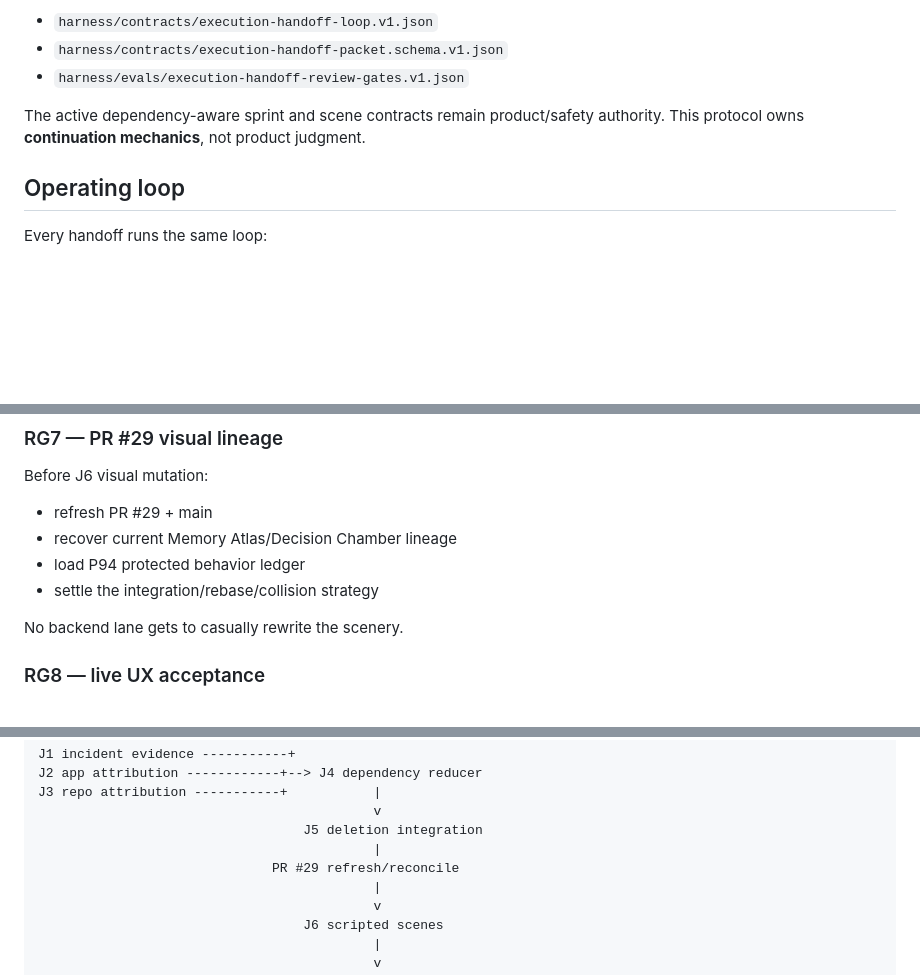
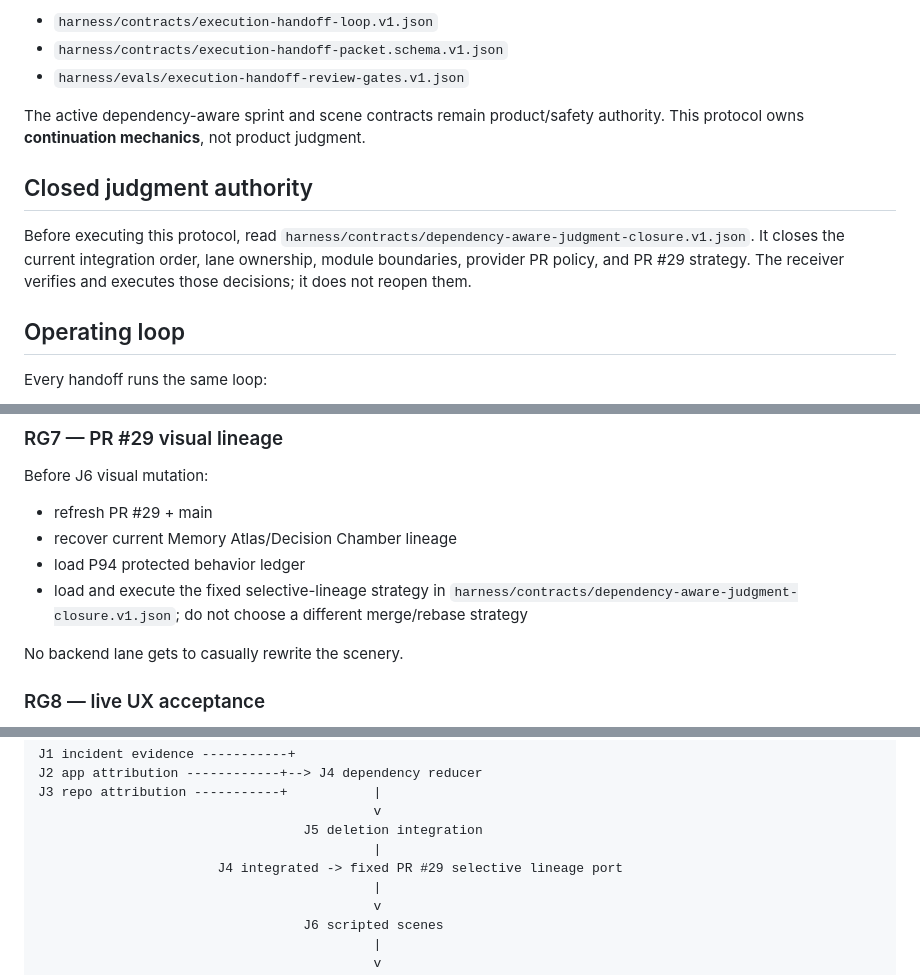
Before and after one commit to EndeavorEverlasting/FileSteward, a Markdown page: docs/handoff/FILESTEWARD-EXECUTION-HANDOFF-PROTOCOL-2026-10-07.md, 3 parts joined by grey strips. Rendered like a GitHub page; blank space fills up the shorter version.

Commit message:
docs(handoff): remove residual PR29 strategy judgment

```diff
--- a/docs/handoff/FILESTEWARD-EXECUTION-HANDOFF-PROTOCOL-2026-10-07.md
+++ b/docs/handoff/FILESTEWARD-EXECUTION-HANDOFF-PROTOCOL-2026-10-07.md
@@ -11,6 +11,10 @@ Canonical machine owners:
 - `harness/evals/execution-handoff-review-gates.v1.json`
 
 The active dependency-aware sprint and scene contracts remain product/safety authority. This protocol owns **continuation mechanics**, not product judgment.
+
+## Closed judgment authority
+
+Before executing this protocol, read `harness/contracts/dependency-aware-judgment-closure.v1.json`. It closes the current integration order, lane ownership, module boundaries, provider PR policy, and PR #29 strategy. The receiver verifies and executes those decisions; it does not reopen them.
 
 ## Operating loop
 
@@ -195,7 +199,7 @@ Before J6 visual mutation:
 - refresh PR #29 + main
 - recover current Memory Atlas/Decision Chamber lineage
 - load P94 protected behavior ledger
-- settle the integration/rebase/collision strategy
+- load and execute the fixed selective-lineage strategy in `harness/contracts/dependency-aware-judgment-closure.v1.json`; do not choose a different merge/rebase strategy
 
 No backend lane gets to casually rewrite the scenery.
 
@@ -245,7 +249,7 @@ J3 repo attribution -----------+           |
                                            v
                                   J5 deletion integration
                                            |
-                              PR #29 refresh/reconcile
+                       J4 integrated -> fixed PR #29 selective lineage port
                                            |
                                            v
                                   J6 scripted scenes
```
